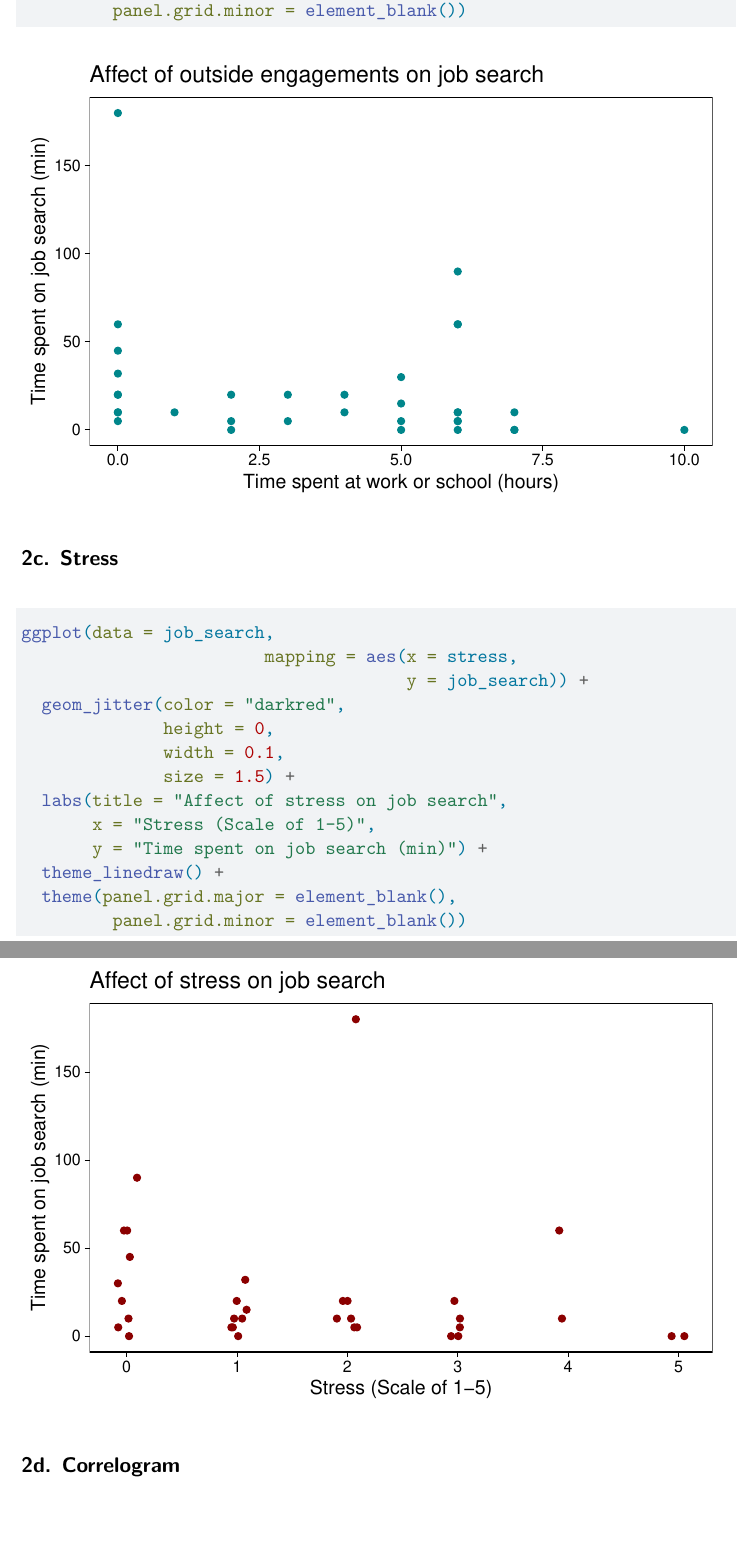
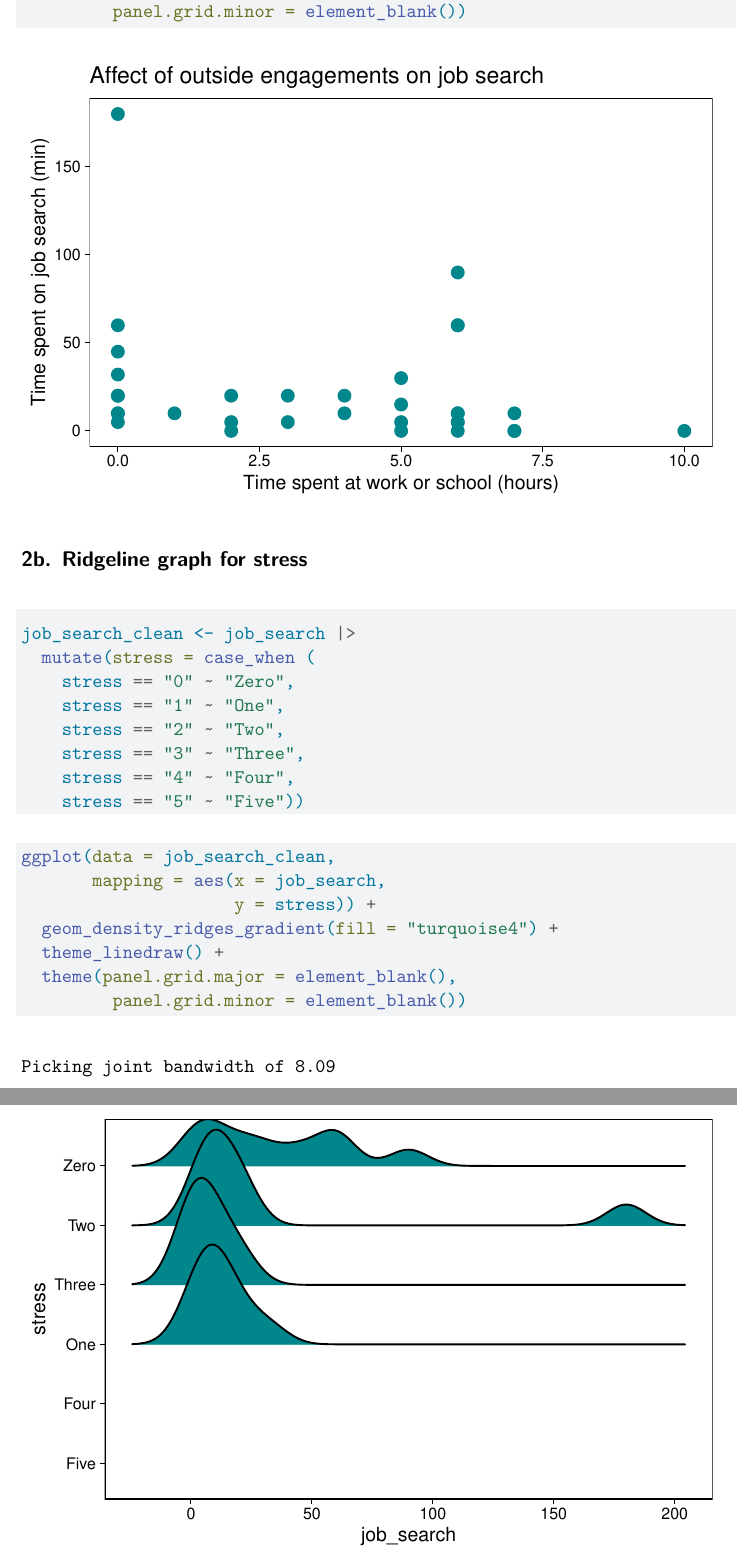
Before and after one commit to hparsons333/infographic, a Quarto document (code/infographic.qmd): two parts of pages 2 and 3 of 3, joined at a grey line, cut so that both start at the same text, the shorter picture padded with empty space. Rendered offline with R 4.5, knitr and Pandoc in place of Quarto, then LaTeX, with nearby package versions; code that draws random numbers runs with fixed seeds of ours.

Commit message:
Removing jitterplot for stress, creating ridgeline plot

````diff
--- a/code/infographic.qmd
+++ b/code/infographic.qmd
@@ -44,28 +45,27 @@
          panel.grid.minor = element_blank())
 ```
 
-## 2c. Stress
+## 2b. Ridgeline graph for stress
 
 ```{r}
-#| label: second-visualization
+job_search_clean <- job_search |>
+  mutate(stress = case_when (
+    stress == "0" ~ "Zero",
+    stress == "1" ~ "One",
+    stress == "2" ~ "Two",
+    stress == "3" ~ "Three",
+    stress == "4" ~ "Four",
+    stress == "5" ~ "Five"))
+```
 
-ggplot(data = job_search,
-                        mapping = aes(x = stress,
-                                      y = job_search)) +
-  geom_jitter(color = "darkred",
-              height = 0,
-              width = 0.1,
-              size = 1.5) +
-  labs(title = "Affect of stress on job search",
-       x = "Stress (Scale of 1-5)",
-       y = "Time spent on job search (min)") +
+
+```{r}
+
+ggplot(data = job_search_clean,
+       mapping = aes(x = job_search,
+                     y = stress)) +
+  geom_density_ridges_gradient(fill = "turquoise4") +
   theme_linedraw() +
   theme(panel.grid.major = element_blank(),
          panel.grid.minor = element_blank())
 ```
-
-## 2d. Correlogram
-
-```{r}
-
-```
````
Also changed, not shown: code/infographic.qmd (5 more changed lines).
